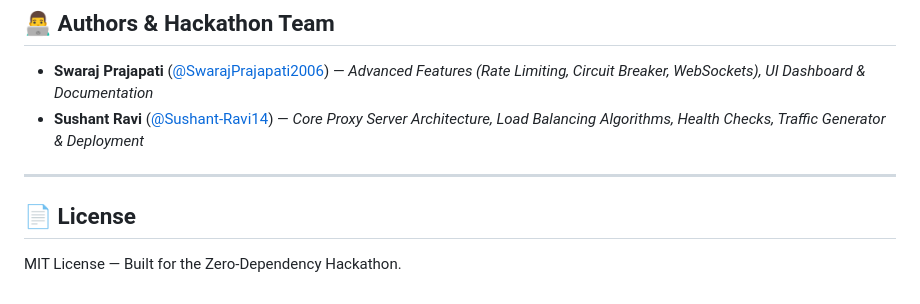
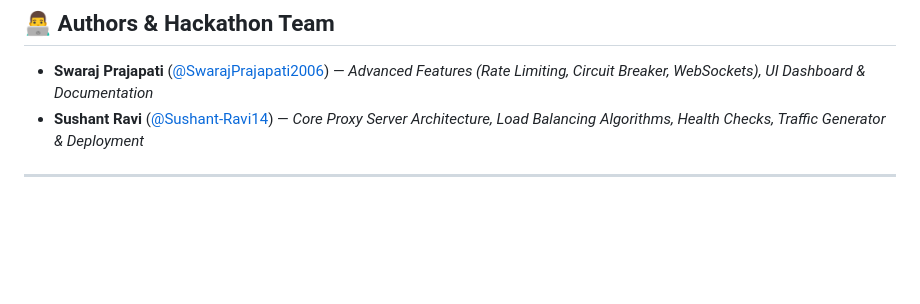
Before and after one commit to Sushant-Ravi14/FlowBalance, a Markdown page: README.md, the part around the change. Drawn GitHub-style; blank space fills up the shorter version.

Commit message:
Remove license section from README
Removed license section from README.md

```diff
--- a/README.md
+++ b/README.md
@@ -242,7 +242,3 @@ FlowBalance/
 - **Sushant Ravi** ([@Sushant-Ravi14](https://github.com/Sushant-Ravi14)) — *Core Proxy Server Architecture, Load Balancing Algorithms, Health Checks, Traffic Generator & Deployment*
 
 ---
-
-## 📄 License
-
-MIT License — Built for the Zero-Dependency Hackathon.
```
